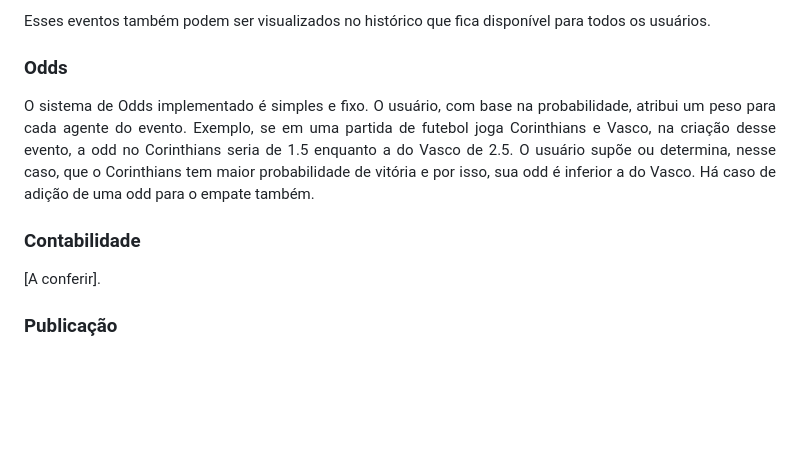
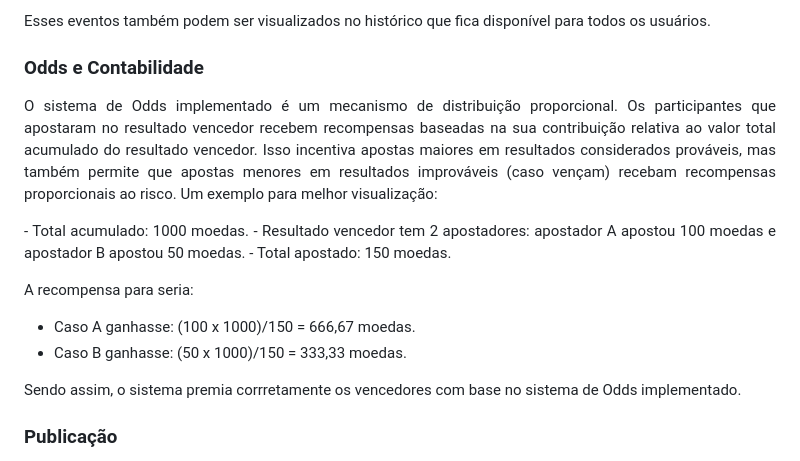
Before and after one commit to leticiaribeiro7/distributed-bet, a Markdown page: README.md, the part around one of its changes. Drawn GitHub-style; blank space fills up the shorter version.

Commit message:
correcaoOdds.md

```diff
--- a/README.md
+++ b/README.md
@@ -131,16 +131,24 @@ Entre as ferramentas utilizadas no projeto estão:
 	Esses eventos também podem ser visualizados no histórico que fica disponível para todos os usuários.
 </p>
 
-### Odds
+### Odds e Contabilidade
 
 <p align="justify">
- O sistema de Odds implementado é simples e fixo. O usuário, com base na probabilidade, atribui um peso para cada agente do evento. Exemplo, se em uma partida de futebol joga Corinthians e Vasco, na criação desse evento, a odd no Corinthians seria de 1.5 enquanto a do Vasco de 2.5. O usuário supõe ou determina, nesse caso, que o Corinthians tem maior probabilidade de vitória e por isso, sua odd é inferior a do Vasco. Há caso de adição de uma odd para o empate também.
+ O sistema de Odds implementado é um mecanismo de distribuição proporcional. Os participantes que apostaram no resultado vencedor recebem recompensas baseadas na sua contribuição relativa ao valor total acumulado do resultado vencedor. Isso incentiva apostas maiores em resultados considerados prováveis, mas também permite que apostas menores em resultados improváveis (caso vençam) recebam recompensas proporcionais ao risco. Um exemplo para melhor visualização:
 </p>
 
-### Contabilidade
+<p align="justify">
+- Total acumulado: 1000 moedas.
+- Resultado vencedor tem 2 apostadores: apostador A apostou 100 moedas e apostador B apostou 50 moedas.
+- Total apostado: 150 moedas.
+
+A recompensa para seria:
+- Caso A ganhasse: (100 x 1000)/150 = 666,67 moedas.
+- Caso B ganhasse: (50 x 1000)/150 = 333,33 moedas.
+</p>
 
 <p align="justify">
- [A conferir].
+ Sendo assim, o sistema premia corrretamente os vencedores com base no sistema de Odds implementado.
 </p>
 
 ### Publicação
```
Also changed, not shown: other parts of README.md (+4 -4 lines).
